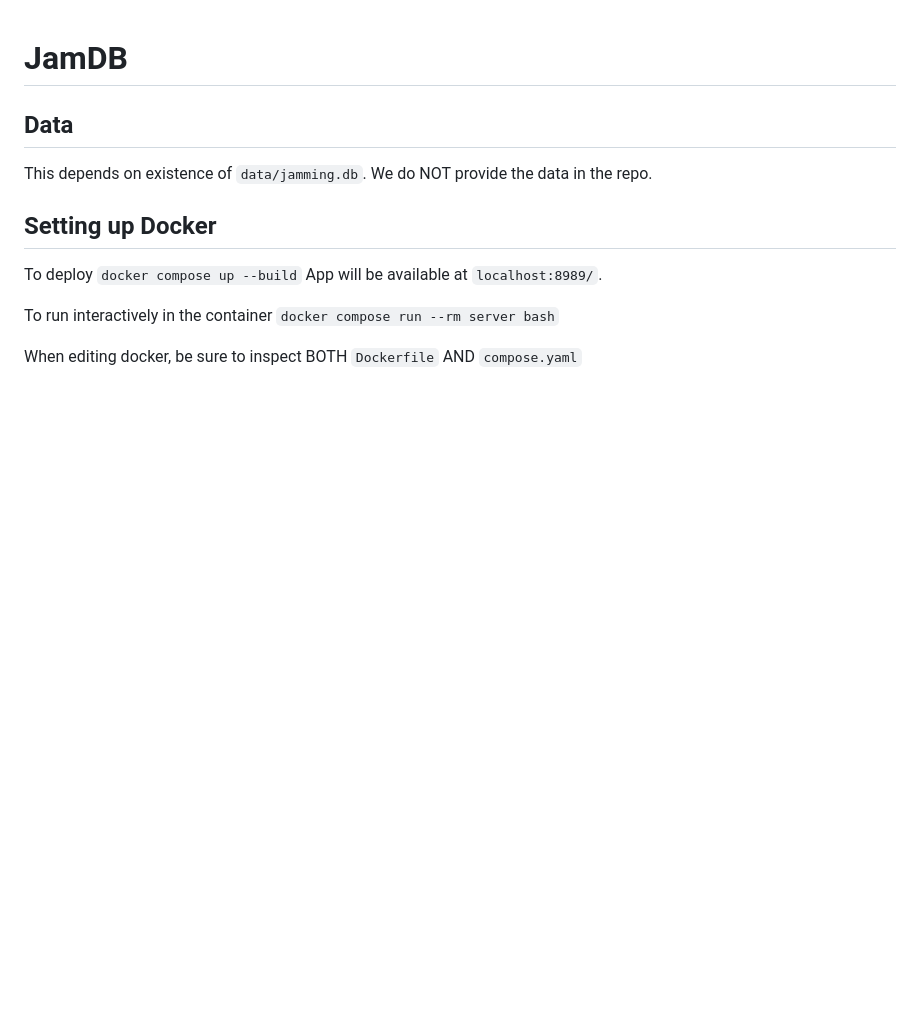
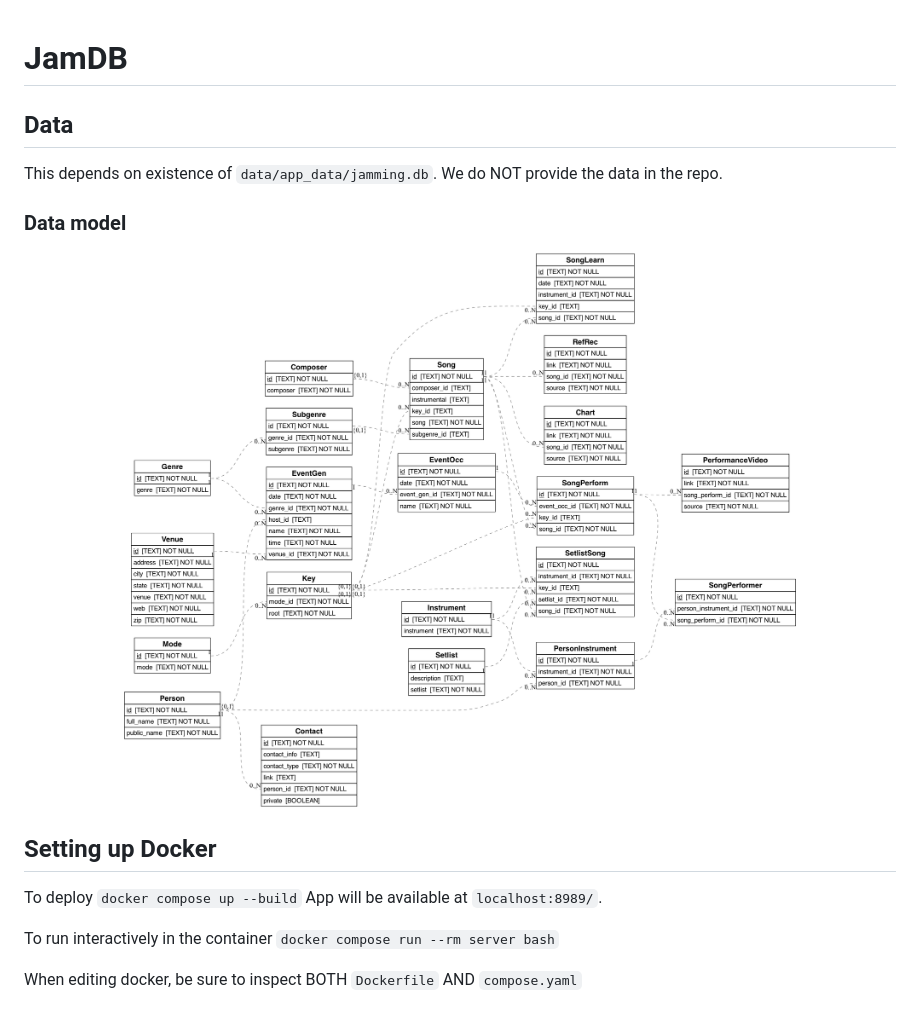
Before and after one commit to paulhkoester16/jamdb, a Markdown page: README.md, the part around the change. GitHub-like rendering; pictures changed too: docs/images/erd.png (added); blank space fills up the shorter version.

Commit message:
add erd in readme

```diff
--- a/README.md
+++ b/README.md
@@ -2,8 +2,13 @@
 
 
 ## Data
-This depends on existence of `data/jamming.db`.
+This depends on existence of `data/app_data/jamming.db`.
 We do NOT provide the data in the repo.
+
+### Data model
+<p align="center">
+  <img src="./docs/images/erd.png" width="800" title="ERD">
+</p>
 
 ## Setting up Docker
 
```
Also changed, not shown: 1 other file.
